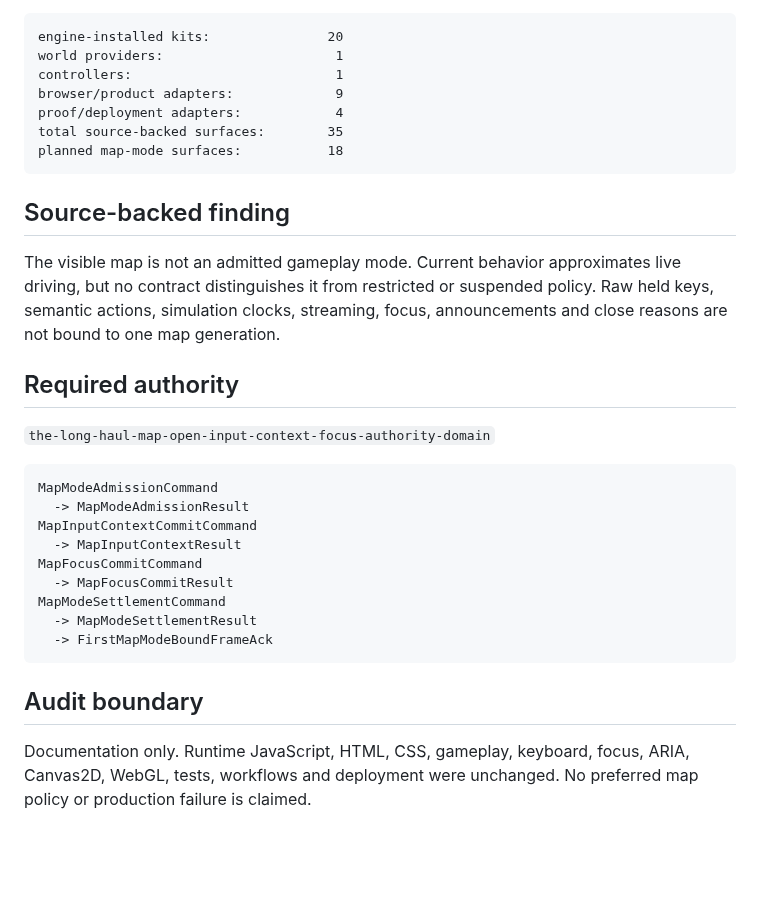
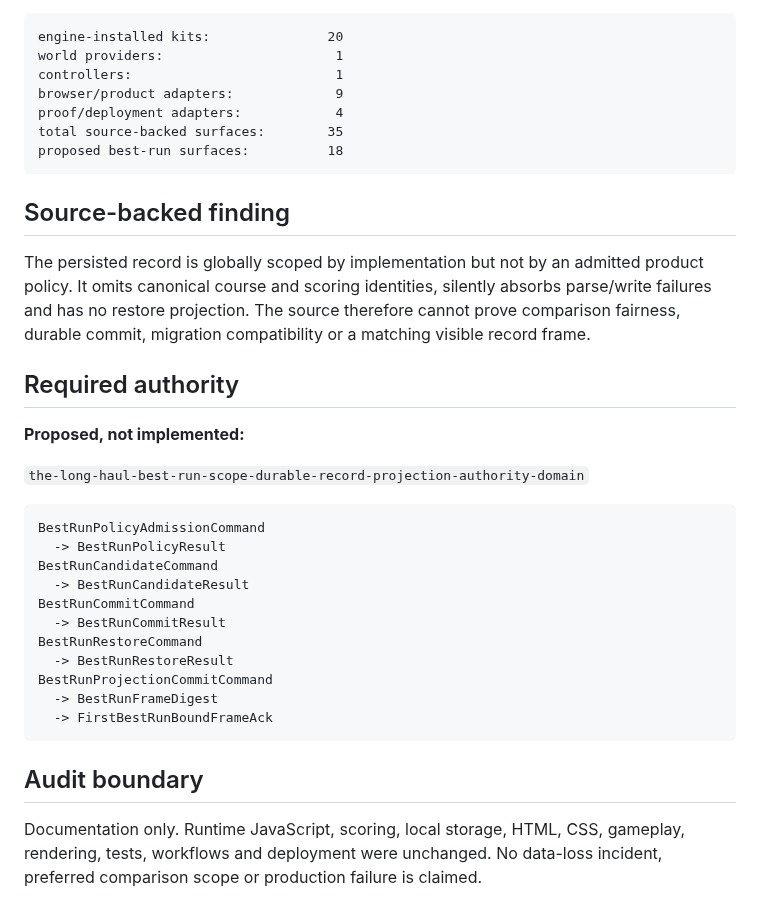
Before and after one commit to LuminaryLabs-Publish/TheLongHaul, a Markdown page: .agent/current-audit.md, the part around one of its changes. Drawn GitHub-style; blank space fills up the shorter version.

````diff
--- a/.agent/current-audit.md
+++ b/.agent/current-audit.md
@@ -74,29 +70,33 @@ controllers:                          1
 browser/product adapters:             9
 proof/deployment adapters:            4
 total source-backed surfaces:        35
-planned map-mode surfaces:           18
+proposed best-run surfaces:          18
 ```
 
 ## Source-backed finding
 
-The visible map is not an admitted gameplay mode. Current behavior approximates live driving, but no contract distinguishes it from restricted or suspended policy. Raw held keys, semantic actions, simulation clocks, streaming, focus, announcements and close reasons are not bound to one map generation.
+The persisted record is globally scoped by implementation but not by an admitted product policy. It omits canonical course and scoring identities, silently absorbs parse/write failures and has no restore projection. The source therefore cannot prove comparison fairness, durable commit, migration compatibility or a matching visible record frame.
 
 ## Required authority
 
-`the-long-haul-map-open-input-context-focus-authority-domain`
+**Proposed, not implemented:**
+
+`the-long-haul-best-run-scope-durable-record-projection-authority-domain`
 
 ```txt
-MapModeAdmissionCommand
-  -> MapModeAdmissionResult
-MapInputContextCommitCommand
-  -> MapInputContextResult
-MapFocusCommitCommand
-  -> MapFocusCommitResult
-MapModeSettlementCommand
-  -> MapModeSettlementResult
-  -> FirstMapModeBoundFrameAck
+BestRunPolicyAdmissionCommand
+  -> BestRunPolicyResult
+BestRunCandidateCommand
+  -> BestRunCandidateResult
+BestRunCommitCommand
+  -> BestRunCommitResult
+BestRunRestoreCommand
+  -> BestRunRestoreResult
+BestRunProjectionCommitCommand
+  -> BestRunFrameDigest
+  -> FirstBestRunBoundFrameAck
 ```
 
 ## Audit boundary
 
-Documentation only. Runtime JavaScript, HTML, CSS, gameplay, keyboard, focus, ARIA, Canvas2D, WebGL, tests, workflows and deployment were unchanged. No preferred map policy or production failure is claimed.
+Documentation only. Runtime JavaScript, scoring, local storage, HTML, CSS, gameplay, rendering, tests, workflows and deployment were unchanged. No data-loss incident, preferred comparison scope or production failure is claimed.
````
Also changed, not shown: other parts of .agent/current-audit.md (+30 -34 lines).
